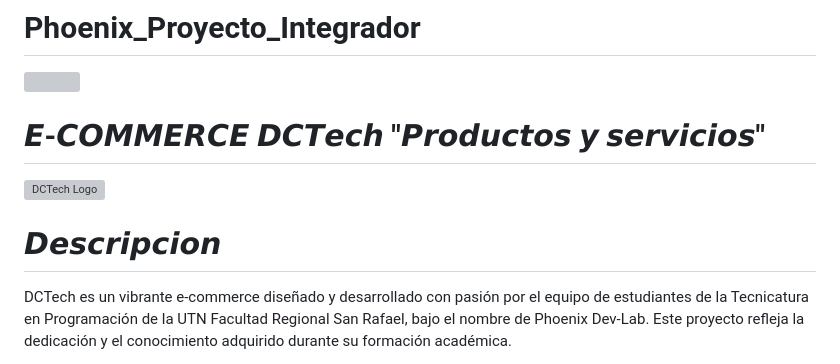
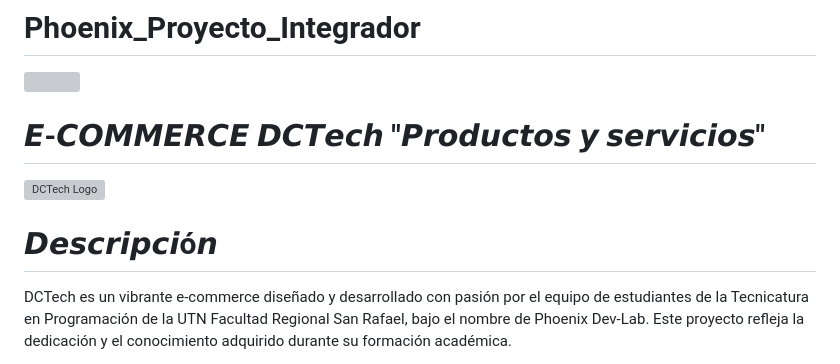
Before and after one commit to CodeSystem2022/Phoenix_Proyecto_Integrador, a Markdown page: README.md, the part around the change. Drawn GitHub-style; grey boxes are pictures that could not be loaded.

```diff
--- a/README.md
+++ b/README.md
@@ -4,7 +4,7 @@
 
 <h1> 𝙀-𝘾𝙊𝙈𝙈𝙀𝙍𝘾𝙀 𝘿𝘾𝙏𝙚𝙘𝙝 "𝙋𝙧𝙤𝙙𝙪𝙘𝙩𝙤𝙨 𝙮 𝙨𝙚𝙧𝙫𝙞𝙘𝙞𝙤𝙨" </h1>
 <img src="https://i.postimg.cc/MGn04zcV/logo1.png" alt="DCTech Logo" width="200 %" height="100%">
-<h1>𝘿𝙚𝙨𝙘𝙧𝙞𝙥𝙘𝙞𝙤𝙣</h1>
+<h1>𝘿𝙚𝙨𝙘𝙧𝙞𝙥𝙘𝙞ó𝙣</h1>
 <p>DCTech es un vibrante e-commerce diseñado y desarrollado con pasión por el equipo de estudiantes de la Tecnicatura en Programación de la UTN Facultad Regional San Rafael, bajo el nombre de Phoenix Dev-Lab. Este proyecto refleja la dedicación y el conocimiento adquirido durante su formación académica.
 
 La tienda online DCTech se erige como un oasis tecnológico, donde los entusiastas y profesionales encuentran una amplia gama de productos y servicios relacionados con la última tecnología. Desarrollada con tecnologías avanzadas como HTML, JavaScript, Node y Handlebar, la plataforma ofrece una experiencia de usuario fluida y atractiva.
```
